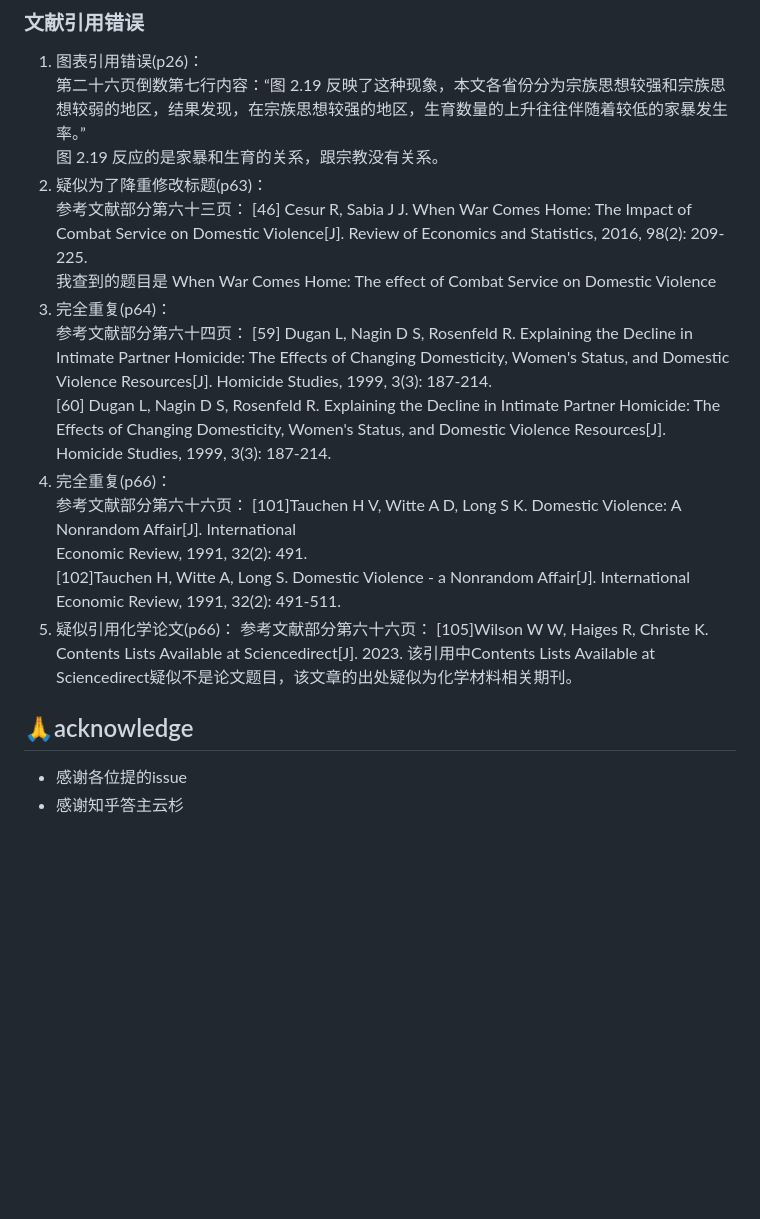
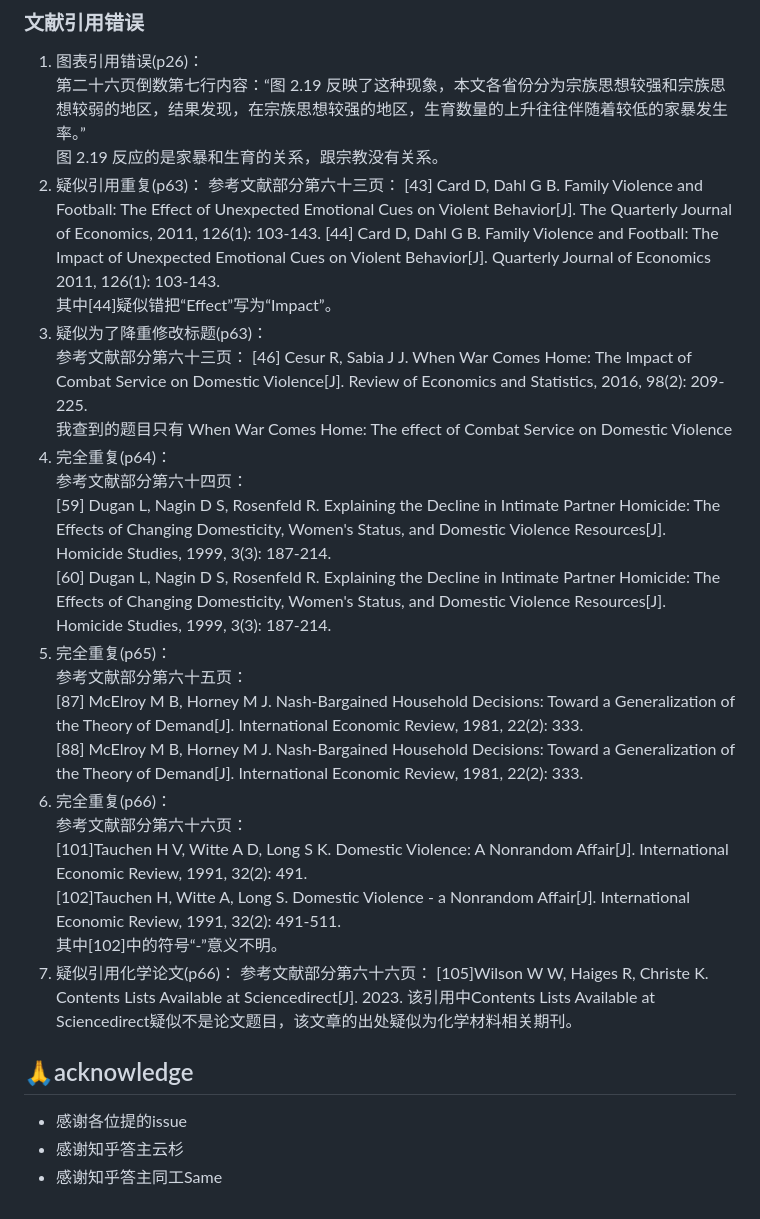
Before and after one commit to zouzhekang/YJYpaper, a Markdown page: README.md, the part around the change printed below. Drawn GitHub-style; blank space fills up the shorter version.

```diff
--- a/README.md
+++ b/README.md
@@ -204,24 +209,29 @@
 1. 图表引用错误(p26)：
 第二十六页倒数第七行内容：“图 2.19 反映了这种现象，本文各省份分为宗族思想较强和宗族思想较弱的地区，结果发现，在宗族思想较强的地区，生育数量的上升往往伴随着较低的家暴发生率。”
 图 2.19 反应的是家暴和生育的关系，跟宗教没有关系。
-2. 疑似为了降重修改标题(p63)：
+2. 疑似引用重复(p63)：
+参考文献部分第六十三页：
+[43] Card D, Dahl G B. Family Violence and Football: The Effect of Unexpected Emotional Cues on Violent Behavior[J]. The Quarterly Journal of Economics, 2011, 126(1): 103-143.
+[44] Card D, Dahl G B. Family Violence and Football: The Impact of Unexpected Emotional Cues on Violent Behavior[J]. Quarterly Journal of Economics 2011, 126(1): 103-143.
+其中[44]疑似错把“Effect”写为“Impact”。
+3. 疑似为了降重修改标题(p63)：
 参考文献部分第六十三页：
 [46] Cesur R, Sabia J J. When War Comes Home: The Impact of Combat Service on Domestic Violence[J]. Review of Economics and Statistics, 2016, 98(2): 209-225.
-我查到的题目是 When War Comes Home: The effect of Combat Service on Domestic Violence
-3. 完全重复(p64)：
+我查到的题目只有 When War Comes Home: The effect of Combat Service on Domestic Violence
+4. 完全重复(p64)：
 参考文献部分第六十四页：
-[59] Dugan L, Nagin D S, Rosenfeld R. Explaining the Decline in Intimate Partner Homicide: The
-Effects of Changing Domesticity, Women's Status, and Domestic Violence Resources[J]. Homicide Studies, 1999, 3(3): 187-214.
-[60] Dugan L, Nagin D S, Rosenfeld R. Explaining the Decline in Intimate Partner Homicide: The
-Effects of Changing Domesticity, Women's Status, and Domestic Violence Resources[J].
-Homicide Studies, 1999, 3(3): 187-214.
-4. 完全重复(p66)：
+[59] Dugan L, Nagin D S, Rosenfeld R. Explaining the Decline in Intimate Partner Homicide: The Effects of Changing Domesticity, Women's Status, and Domestic Violence Resources[J]. Homicide Studies, 1999, 3(3): 187-214.
+[60] Dugan L, Nagin D S, Rosenfeld R. Explaining the Decline in Intimate Partner Homicide: The Effects of Changing Domesticity, Women's Status, and Domestic Violence Resources[J]. Homicide Studies, 1999, 3(3): 187-214.
+5. 完全重复(p65)：
+参考文献部分第六十五页：
+[87] McElroy M B, Horney M J. Nash-Bargained Household Decisions: Toward a Generalization of the Theory of Demand[J]. International Economic Review, 1981, 22(2): 333.
+[88] McElroy M B, Horney M J. Nash-Bargained Household Decisions: Toward a Generalization of the Theory of Demand[J]. International Economic Review, 1981, 22(2): 333.
+6. 完全重复(p66)：
 参考文献部分第六十六页：
-[101]Tauchen H V, Witte A D, Long S K. Domestic Violence: A Nonrandom Affair[J]. International
-Economic Review, 1991, 32(2): 491.
-[102]Tauchen H, Witte A, Long S. Domestic Violence - a Nonrandom Affair[J]. International
-Economic Review, 1991, 32(2): 491-511.
-5. 疑似引用化学论文(p66)：
+[101]Tauchen H V, Witte A D, Long S K. Domestic Violence: A Nonrandom Affair[J]. International Economic Review, 1991, 32(2): 491.
+[102]Tauchen H, Witte A, Long S. Domestic Violence - a Nonrandom Affair[J]. International Economic Review, 1991, 32(2): 491-511.
+其中[102]中的符号“-”意义不明。
+7. 疑似引用化学论文(p66)：
 参考文献部分第六十六页：
 [105]Wilson W W, Haiges R, Christe K. Contents Lists Available at Sciencedirect[J]. 2023.
 该引用中Contents Lists Available at Sciencedirect疑似不是论文题目，该文章的出处疑似为化学材料相关期刊。
@@ -230,3 +240,4 @@ Economic Review, 1991, 32(2): 491-511.
 ## 🙏acknowledge
 - 感谢各位提的issue
 - 感谢知乎答主云杉
+- 感谢知乎答主同工Same
```
Also changed, not shown: other parts of README.md (+5 -0 lines), pic/tab4.jpeg (added).
